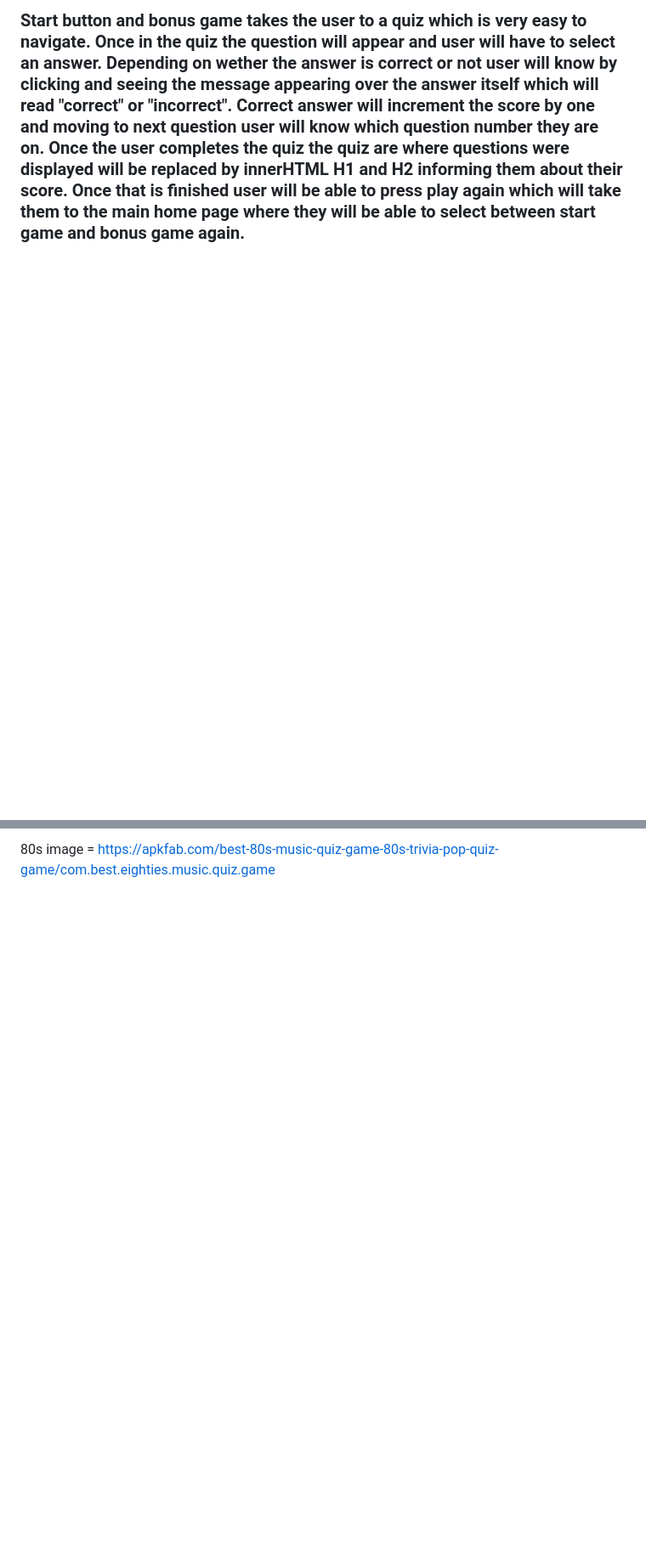
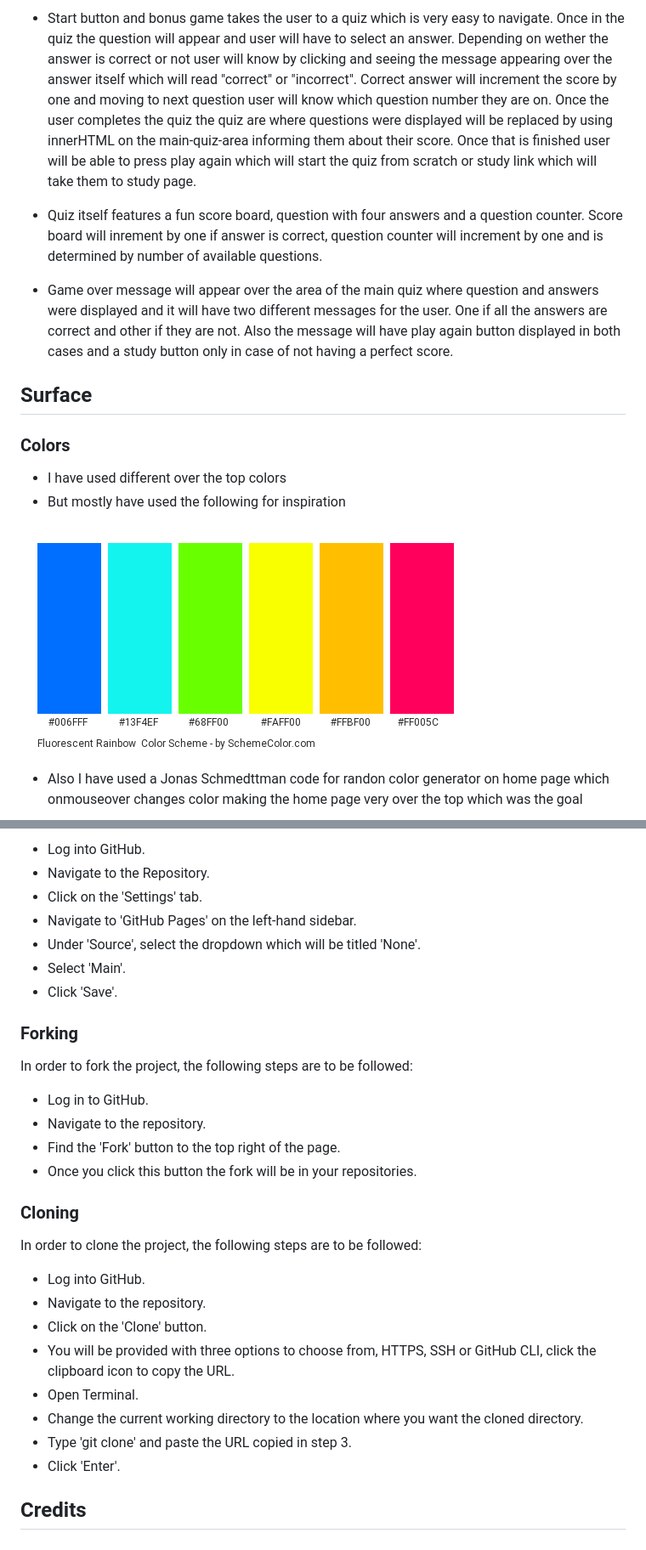
Before and after one commit to ivanlasic23/secondProjectQuiz, a Markdown page: README.md, 2 parts joined by grey strips. Shown: that part at 85% size. Rendered like a GitHub page; pictures changed too: assets/images/cc6.png (added); blank space fills up the shorter version.

```diff
--- a/README.md
+++ b/README.md
@@ -39,2 +45,16 @@
 
-### Start button and bonus game takes the user to a quiz which is very easy to navigate. Once in the quiz the question will appear and user will have to select an answer. Depending on wether the answer is correct or not user will know by clicking and seeing the message appearing over the answer itself which will read "correct" or "incorrect". Correct answer will increment the score by one and moving to next question user will know which question number they are on. Once the user completes the quiz the quiz are where questions were displayed will be replaced by innerHTML H1 and H2 informing them about their score. Once that is finished user will be able to press play again which will take them to the main home page where they will be able to select between start game and bonus game again.
+- Start button and bonus game takes the user to a quiz which is very easy to navigate. Once in the quiz the question will appear and user will have to select an answer. Depending on wether the answer is correct or not user will know by clicking and seeing the message appearing over the answer itself which will read "correct" or "incorrect". Correct answer will increment the score by one and moving to next question user will know which question number they are on. Once the user completes the quiz the quiz are where questions were displayed will be replaced by using innerHTML on the main-quiz-area informing them about their score. Once that is finished user will be able to press play again which will start the quiz from scratch or study link which will take them to study page.
+
+- Quiz itself features a fun score board, question with four answers and a question counter. Score board will inrement by one if answer is correct, question counter will increment by one and is determined by number of available questions.
+
+- Game over message will appear over the area of the main quiz where question and answers were displayed and it will have two different messages for the user. One if all the answers are correct and other if they are not. Also the message will have play again button displayed in both cases and a study button only in case of not having a perfect score.
+
+## Surface
+### Colors
+- I have used different over the top colors
+- But mostly have used the following for inspiration
+
+![img](assets/images/cc6.png)
+
+- Also I have used a Jonas Schmedttman code for randon color generator on home page which onmouseover changes color making the home page very over the top which was the goal
+
@@ -44,2 +90,31 @@ images
 
-80s image = https://apkfab.com/best-80s-music-quiz-game-80s-trivia-pop-quiz-game/com.best.eighties.music.quiz.game
+- Log into GitHub.
+- Navigate to the Repository.
+- Click on the 'Settings' tab.
+- Navigate to 'GitHub Pages' on the left-hand sidebar.
+- Under 'Source', select the dropdown which will be titled 'None'.
+- Select 'Main'.
+- Click 'Save'.
+
+### Forking
+In order to fork the project, the following steps are to be followed:
+
+- Log in to GitHub.
+- Navigate to the repository.
+- Find the 'Fork' button to the top right of the page.
+- Once you click this button the fork will be in your repositories.
+
+### Cloning
+In order to clone the project, the following steps are to be followed:
+
+- Log into GitHub.
+- Navigate to the repository.
+- Click on the 'Clone' button.
+- You will be provided with three options to choose from, HTTPS, SSH or GitHub CLI, click the clipboard icon to copy the URL.
+- Open Terminal.
+- Change the current working directory to the location where you want the cloned directory.
+- Type 'git clone' and paste the URL copied in step 3.
+- Click 'Enter'.
+
+
+## Credits
```
Also changed, not shown: other parts of README.md (+40 -8 lines), assets/images/Lighthouse report.png (added), 2 other files.
